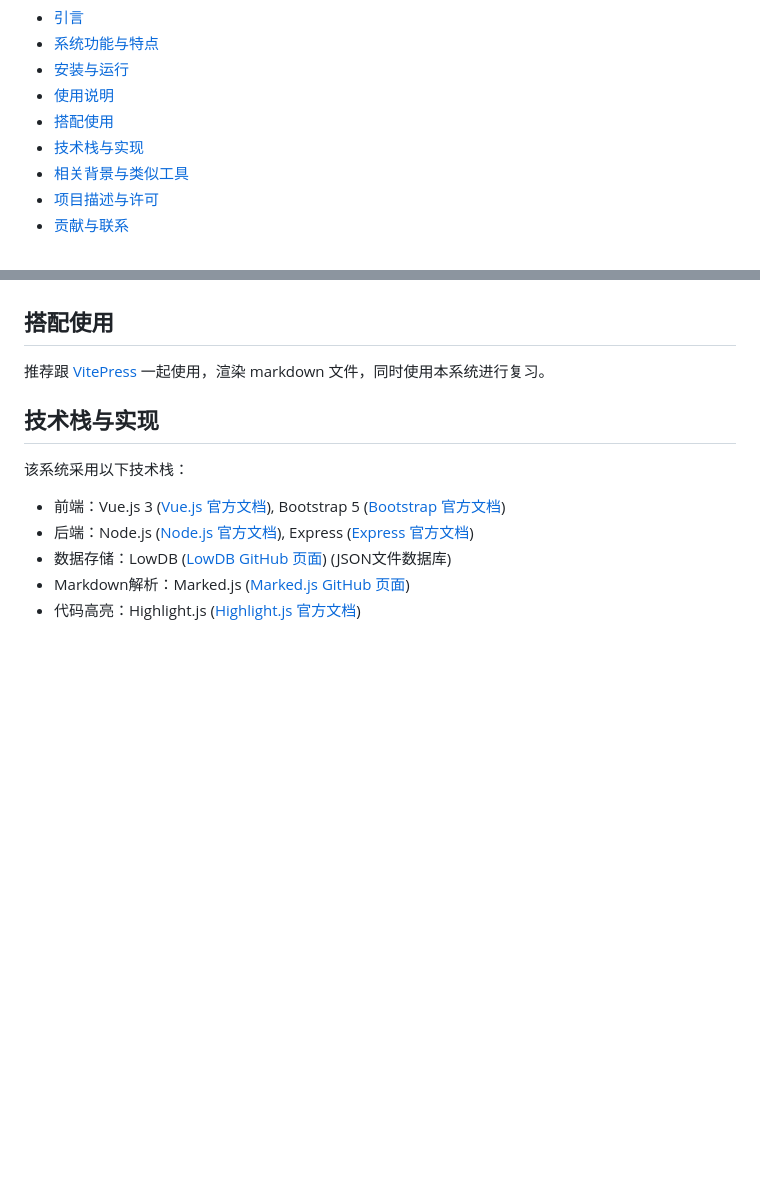
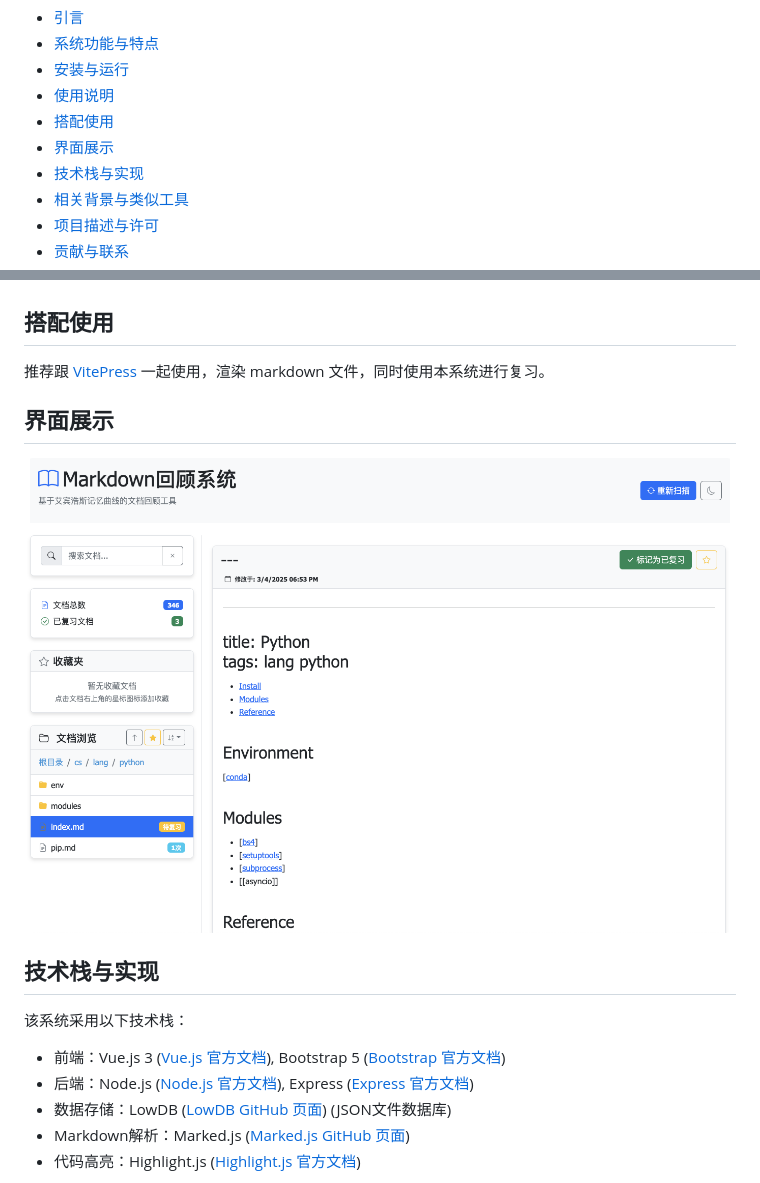
Before and after one commit to muzig/markdown-review-web, a Markdown page: README.md, 2 parts joined by grey strips. Rendered like a GitHub page; pictures changed too: assets/layout.png (added); blank space fills up the shorter version.

Commit message:
docs: Add interface preview section to README with layout screenshot

```diff
--- a/README.md
+++ b/README.md
@@ -3,6 +3,7 @@
 - [安装与运行](#安装与运行)
 - [使用说明](#使用说明)
 - [搭配使用](#搭配使用)
+- [界面展示](#界面展示)
 - [技术栈与实现](#技术栈与实现)
 - [相关背景与类似工具](#相关背景与类似工具)
 - [项目描述与许可](#项目描述与许可)
@@ -65,6 +66,10 @@ Markdown回顾系统提供了一系列功能，以支持高效的文档管理和
 
 推荐跟 [VitePress](https://vitepress.dev/zh/guide/what-is-vitepress) 一起使用，渲染 markdown 文件，同时使用本系统进行复习。
 
+## 界面展示
+
+![界面展示](./assets/layout.png)
+
 ## 技术栈与实现
 
 该系统采用以下技术栈：
```
